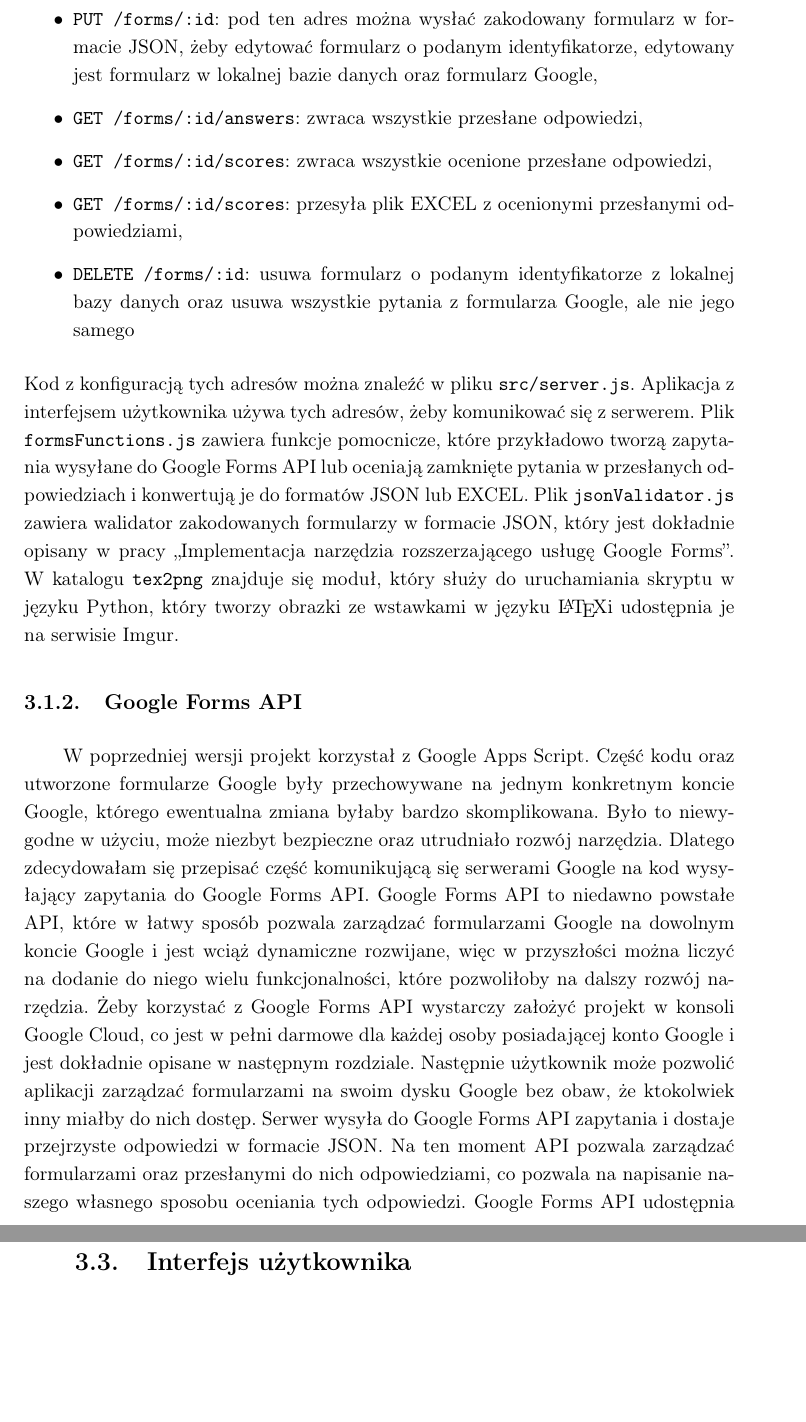
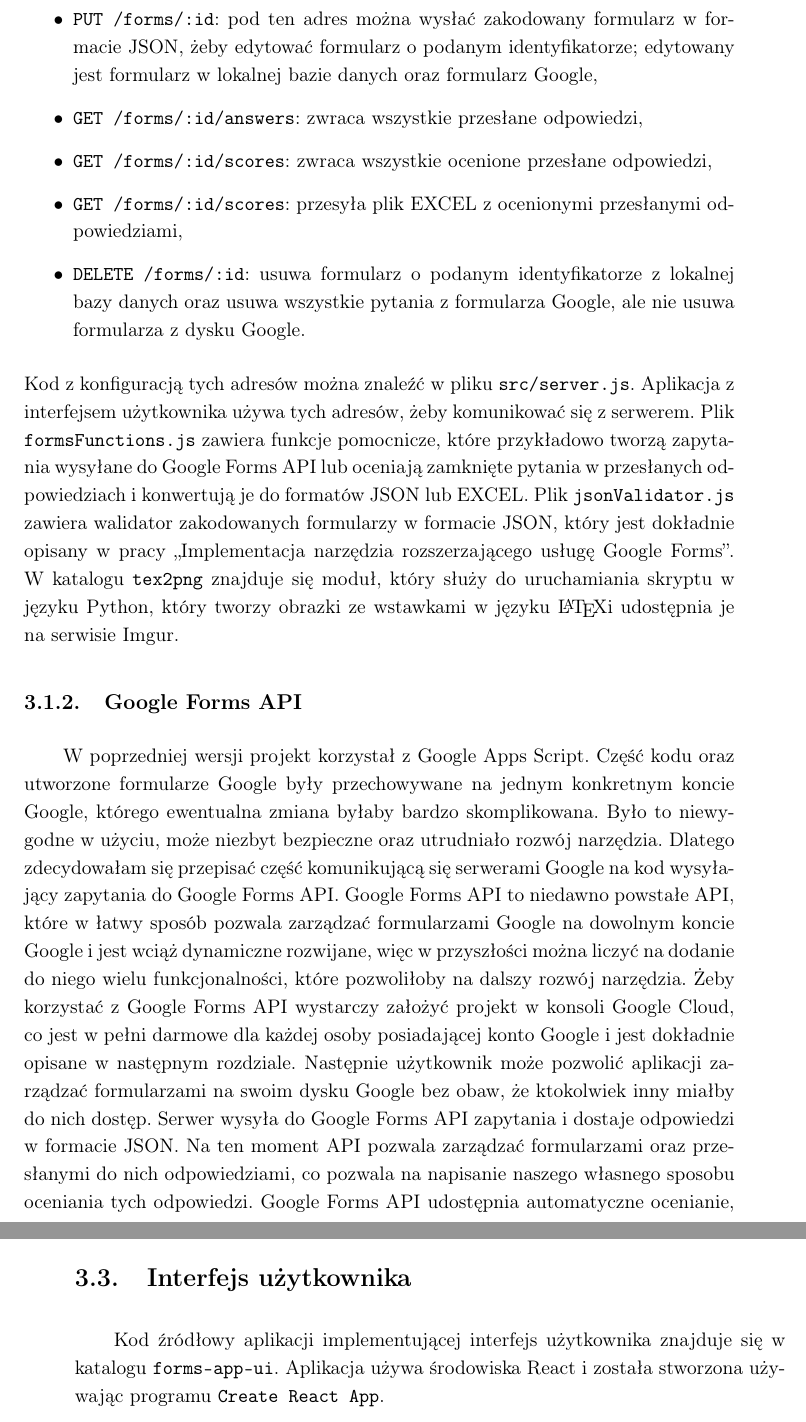
Before and after one commit to arozkrut/forms-apps, a LaTeX thesis (thesis/text.tex, which reads thesis/opis_techniczny.tex): two parts of pages 14 and 19 of 30, joined at a grey line, cut so that both start at the same text, the shorter picture padded with empty space. Compiled offline with pdfLaTeX.

Commit message:
fix: thesis "opis techniczny - serwer"

```diff
--- a/thesis/opis_techniczny.tex
+++ b/thesis/opis_techniczny.tex
@@ -24,14 +24,15 @@ pod którymi można się z nim komunikować używając protokołu http:
   \item \texttt{POST /forms}: pod ten adres można wysłać formularz w kodowaniu JSON, żeby
     stworzyć nowy formularz Google,
   \item \texttt{PUT /forms/:id}: pod ten adres można wysłać zakodowany formularz w formacie
-    JSON, żeby edytować formularz o podanym identyfikatorze, edytowany jest formularz
+    JSON, żeby edytować formularz o podanym identyfikatorze; edytowany jest formularz
     w lokalnej bazie danych oraz formularz Google,
   \item \texttt{GET /forms/:id/answers}: zwraca wszystkie przesłane odpowiedzi,
   \item \texttt{GET /forms/:id/scores}: zwraca wszystkie ocenione przesłane odpowiedzi,
   \item \texttt{GET /forms/:id/scores}: przesyła plik EXCEL z ocenionymi przesłanymi
     odpowiedziami,
   \item \texttt{DELETE /forms/:id}: usuwa formularz o podanym identyfikatorze z lokalnej bazy
-    danych oraz usuwa wszystkie pytania z formularza Google, ale nie jego samego
+    danych oraz usuwa wszystkie pytania z formularza Google, ale nie usuwa formularza z
+    dysku Google.
 \end{itemize}
 Kod z konfiguracją tych adresów można znaleźć w pliku \texttt{src/server.js}. Aplikacja
 z interfejsem użytkownika używa tych adresów, żeby komunikować się z serwerem.
@@ -56,10 +57,10 @@ wielu funkcjonalności, które pozwoliłoby na dalszy rozwój narzędzia.
 darmowe dla każdej osoby posiadającej konto Google i jest dokładnie opisane w następnym rozdziale.
 Następnie użytkownik może pozwolić aplikacji zarządzać formularzami na swoim dysku Google bez obaw,
 że ktokolwiek inny miałby do nich dostęp. Serwer wysyła do Google Forms API zapytania i dostaje
-przejrzyste odpowiedzi w formacie JSON. Na ten moment API pozwala zarządzać formularzami oraz
+ odpowiedzi w formacie JSON. Na ten moment API pozwala zarządzać formularzami oraz
 przesłanymi do nich odpowiedziami, co pozwala na napisanie naszego własnego sposobu oceniania tych
 odpowiedzi. Google Forms API udostępnia automatyczne ocenianie, ale za każde pytanie można
-dostać tylko zero lub maksymalną liczbę punktów, co jest niewystarczające. Chcielibyśmy móc
+dostać tylko zero albo maksymalną liczbę punktów, co jest niewystarczające. Chcielibyśmy móc
 za każde pytanie przydzielić przykładowo połowę punktów, jeśli nie zostały zaznaczone wszystkie
 poprawne odpowiedzi. W tej pracy udało się to zrealizować.
 
@@ -193,2 +196,5 @@ w dość niefortunny sposób:
 
  \section{Interfejs użytkownika}
+ Kod źródłowy aplikacji implementującej interfejs użytkownika znajduje się w katalogu
+ \texttt{forms-app-ui}. Aplikacja używa środowiska React i została stworzona używając programu
+ \texttt{Create React App}.
```
Also changed, not shown: thesis/text.tex (+1 -0 lines), thesis/text.pdf, thesis/opis_techniczny.tex (16 more changed lines).
